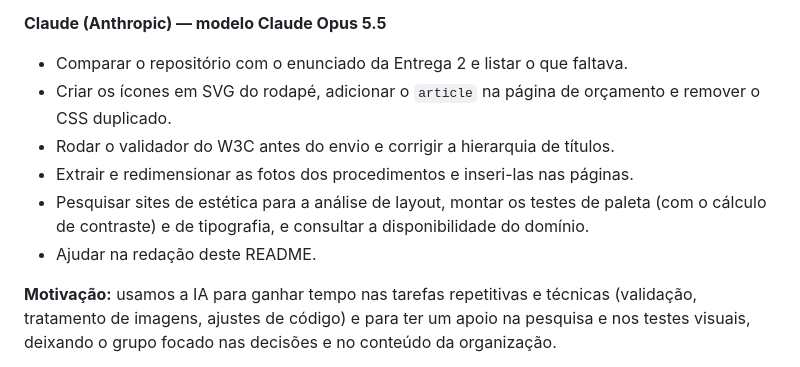
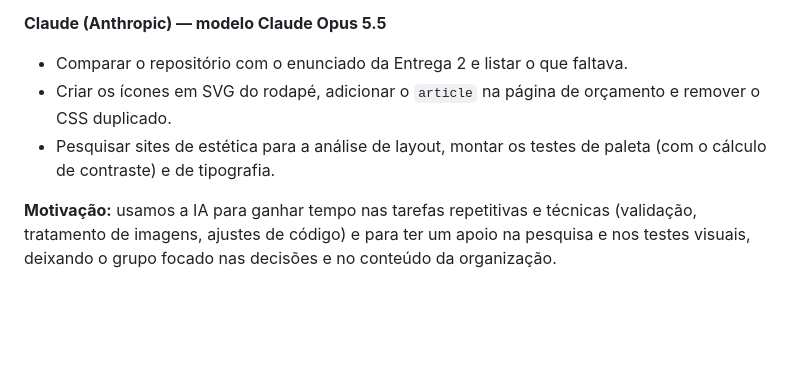
Before and after one commit to Colombogaby/beh-injetaveis, a Markdown page: README.md, the part around the change. Drawn GitHub-style; blank space fills up the shorter version.

Commit message:
Update README.md to remove completed tasks
Removed tasks related to W3C validation, image extraction, and README drafting.

```diff
--- a/README.md
+++ b/README.md
@@ -260,11 +260,8 @@ O grupo usou duas ferramentas de IA ao longo do projeto:
 - Comparar o repositório com o enunciado da Entrega 2 e listar o que faltava.
 - Criar os ícones em SVG do rodapé, adicionar o `article` na página de orçamento e remover o
   CSS duplicado.
-- Rodar o validador do W3C antes do envio e corrigir a hierarquia de títulos.
-- Extrair e redimensionar as fotos dos procedimentos e inseri-las nas páginas.
 - Pesquisar sites de estética para a análise de layout, montar os testes de paleta (com o
-  cálculo de contraste) e de tipografia, e consultar a disponibilidade do domínio.
-- Ajudar na redação deste README.
+  cálculo de contraste) e de tipografia.
 
 **Motivação:** usamos a IA para ganhar tempo nas tarefas repetitivas e técnicas (validação,
 tratamento de imagens, ajustes de código) e para ter um apoio na pesquisa e nos testes
```
